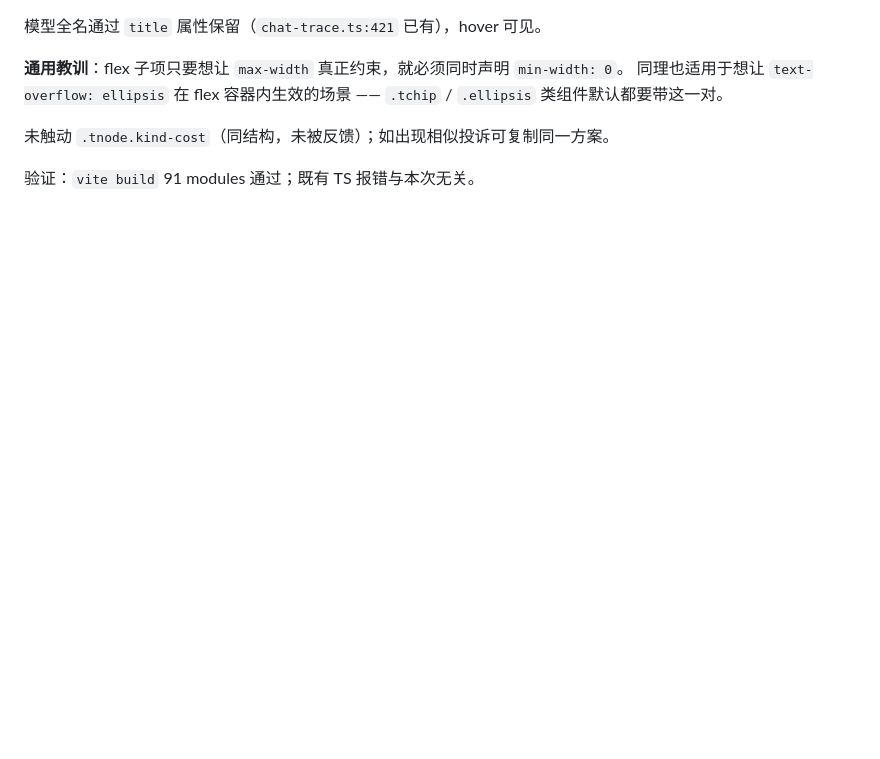
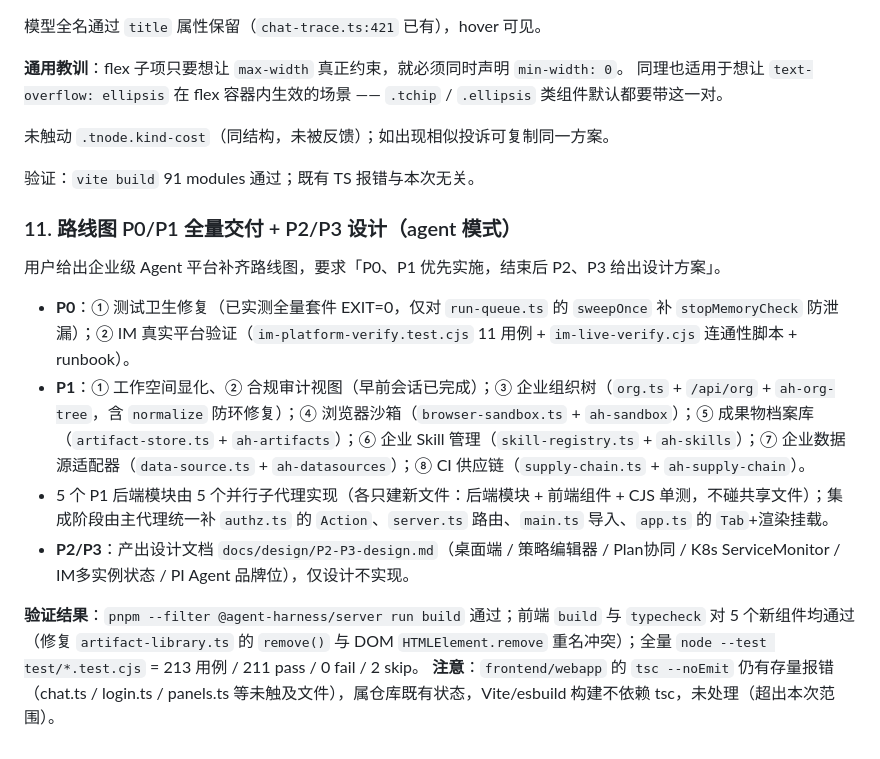
Before and after one commit to humuchen/agent-harness, a Markdown page: .workbuddy-ai/memory/2026-09-11.md, the part around the change. Rendered like a GitHub page; blank space fills up the shorter version.

```diff
--- a/.workbuddy-ai/memory/2026-09-11.md
+++ b/.workbuddy-ai/memory/2026-09-11.md
@@ -274,3 +274,15 @@
 未触动 `.tnode.kind-cost`（同结构，未被反馈）；如出现相似投诉可复制同一方案。
 
 验证：`vite build` 91 modules 通过；既有 TS 报错与本次无关。
+
+### 11. 路线图 P0/P1 全量交付 + P2/P3 设计（agent 模式）
+
+用户给出企业级 Agent 平台补齐路线图，要求「P0、P1 优先实施，结束后 P2、P3 给出设计方案」。
+
+- **P0**：① 测试卫生修复（已实测全量套件 EXIT=0，仅对 `run-queue.ts` 的 `sweepOnce` 补 `stopMemoryCheck` 防泄漏）；② IM 真实平台验证（`im-platform-verify.test.cjs` 11 用例 + `im-live-verify.cjs` 连通性脚本 + runbook）。
+- **P1**：① 工作空间显化、② 合规审计视图（早前会话已完成）；③ 企业组织树（`org.ts` + `/api/org` + `ah-org-tree`，含 `normalize` 防环修复）；④ 浏览器沙箱（`browser-sandbox.ts` + `ah-sandbox`）；⑤ 成果物档案库（`artifact-store.ts` + `ah-artifacts`）；⑥ 企业 Skill 管理（`skill-registry.ts` + `ah-skills`）；⑦ 企业数据源适配器（`data-source.ts` + `ah-datasources`）；⑧ CI 供应链（`supply-chain.ts` + `ah-supply-chain`）。
+- 5 个 P1 后端模块由 5 个并行子代理实现（各只建新文件：后端模块 + 前端组件 + CJS 单测，不碰共享文件）；集成阶段由主代理统一补 `authz.ts` 的 `Action`、`server.ts` 路由、`main.ts` 导入、`app.ts` 的 `Tab`+渲染挂载。
+- **P2/P3**：产出设计文档 `docs/design/P2-P3-design.md`（桌面端 / 策略编辑器 / Plan协同 / K8s ServiceMonitor / IM多实例状态 / PI Agent 品牌位），仅设计不实现。
+
+**验证结果**：`pnpm --filter @agent-harness/server run build` 通过；前端 `build` 与 `typecheck` 对 5 个新组件均通过（修复 `artifact-library.ts` 的 `remove()` 与 DOM `HTMLElement.remove` 重名冲突）；全量 `node --test test/*.test.cjs` = 213 用例 / 211 pass / 0 fail / 2 skip。
+**注意**：`frontend/webapp` 的 `tsc --noEmit` 仍有存量报错（chat.ts / login.ts / panels.ts 等未触及文件），属仓库既有状态，Vite/esbuild 构建不依赖 tsc，未处理（超出本次范围）。
```
Also changed, not shown: docs/design/P2-P3-design.md (added, +218 -0 lines).
